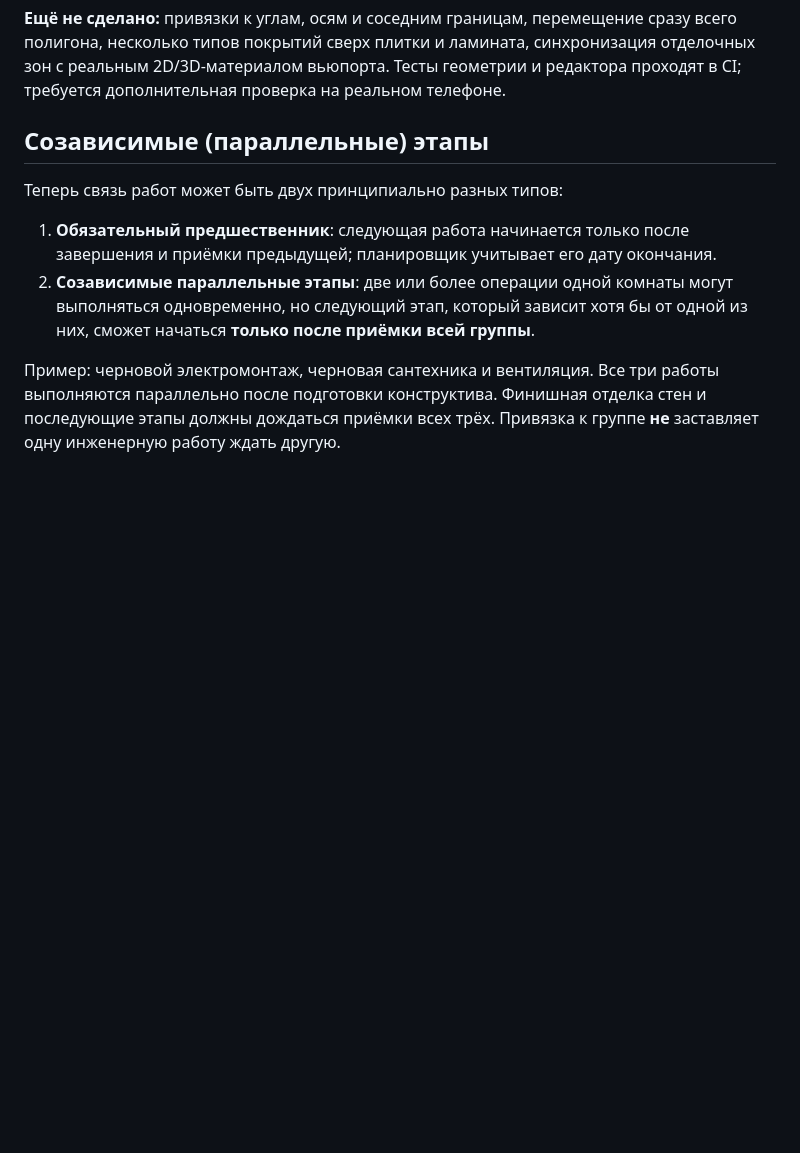
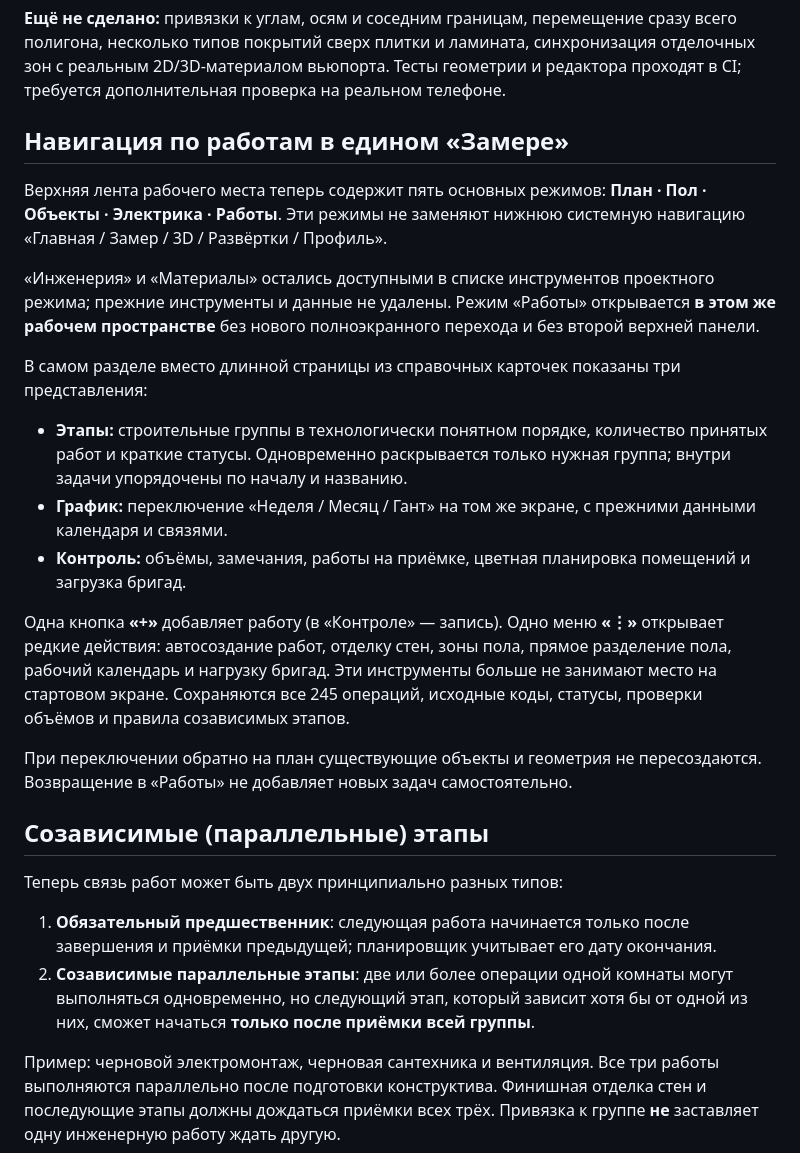
Before and after one commit to Gudvin7lol/Newgame, a Markdown page: zamer-app/docs/WORK_OPERATIONS.md, the part around the change. Drawn GitHub-style; blank space fills up the shorter version.

Commit message:
Document streamlined in-workspace Works mode and grouped low-noise controls

```diff
--- a/zamer-app/docs/WORK_OPERATIONS.md
+++ b/zamer-app/docs/WORK_OPERATIONS.md
@@ -208,6 +208,41 @@ wall ID. Площади вычисляются по **внутреннему к
 вьюпорта. Тесты геометрии и редактора проходят в CI; требуется
 дополнительная проверка на реальном телефоне.
 
+
+## Навигация по работам в едином «Замере»
+
+Верхняя лента рабочего места теперь содержит пять основных режимов:
+**План · Пол · Объекты · Электрика · Работы**.
+Эти режимы не заменяют нижнюю системную навигацию
+«Главная / Замер / 3D / Развёртки / Профиль».
+
+«Инженерия» и «Материалы» остались доступными в списке инструментов
+проектного режима; прежние инструменты и данные не удалены. Режим
+«Работы» открывается **в этом же рабочем пространстве** без нового
+полноэкранного перехода и без второй верхней панели.
+
+В самом разделе вместо длинной страницы из справочных карточек
+показаны три представления:
+
+- **Этапы:** строительные группы в технологически понятном порядке,
+  количество принятых работ и краткие статусы. Одновременно раскрывается
+  только нужная группа; внутри задачи упорядочены по началу и названию.
+- **График:** переключение «Неделя / Месяц / Гант» на том же экране,
+  с прежними данными календаря и связями.
+- **Контроль:** объёмы, замечания, работы на приёмке, цветная планировка
+  помещений и загрузка бригад.
+
+Одна кнопка **«+»** добавляет работу (в «Контроле» — запись).
+Одно меню **«⋮»** открывает редкие действия: автосоздание работ,
+отделку стен, зоны пола, прямое разделение пола, рабочий календарь
+и нагрузку бригад. Эти инструменты больше не занимают место на
+стартовом экране. Сохраняются все 245 операций, исходные коды, статусы,
+проверки объёмов и правила созависимых этапов.
+
+При переключении обратно на план существующие объекты и геометрия
+не пересоздаются. Возвращение в «Работы» не добавляет новых задач
+самостоятельно.
+
 ## Созависимые (параллельные) этапы
 
 Теперь связь работ может быть двух принципиально разных типов:
```
